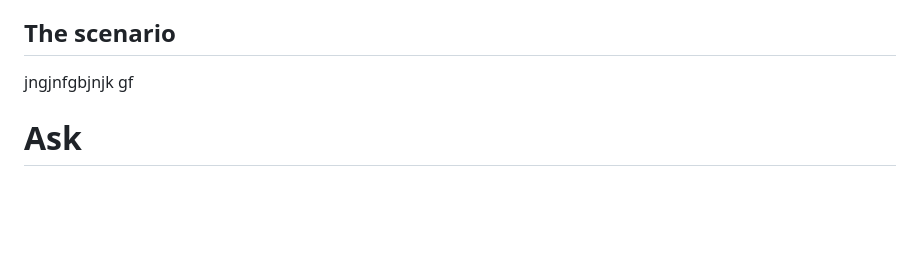
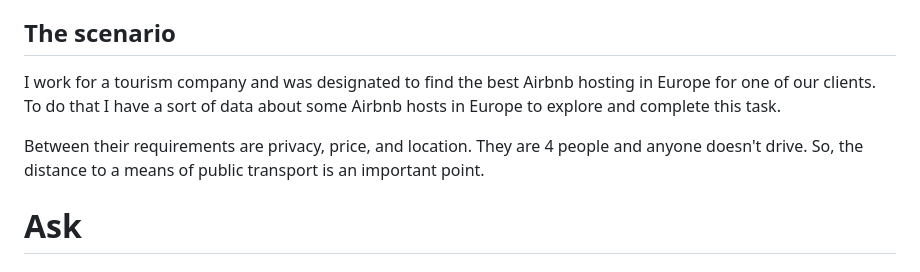
Before and after one commit to igoravelli/google-data-analytics-capstone-project, a Markdown page: README.md, the part around the change. Rendered like a GitHub page; blank space fills up the shorter version.

Commit message:
create the scenario

```diff
--- a/README.md
+++ b/README.md
@@ -24,7 +24,10 @@ This Case Study is divided into 5 steps:
 6. [ACT](https://github.com/igoravelli/google-data-analytics-capstone-project#act)
 
 ## The scenario
-jngjnfgbjnjk gf
+I work for a tourism company and was designated to find the best Airbnb hosting in Europe for one of our clients. To do that I have a sort of data about some Airbnb hosts in Europe to explore and complete this task.
+
+Between their requirements are privacy, price, and location.
+They are 4 people and anyone doesn't drive. So, the distance to a means of public transport is an important point.
 
 
 # Ask
```
